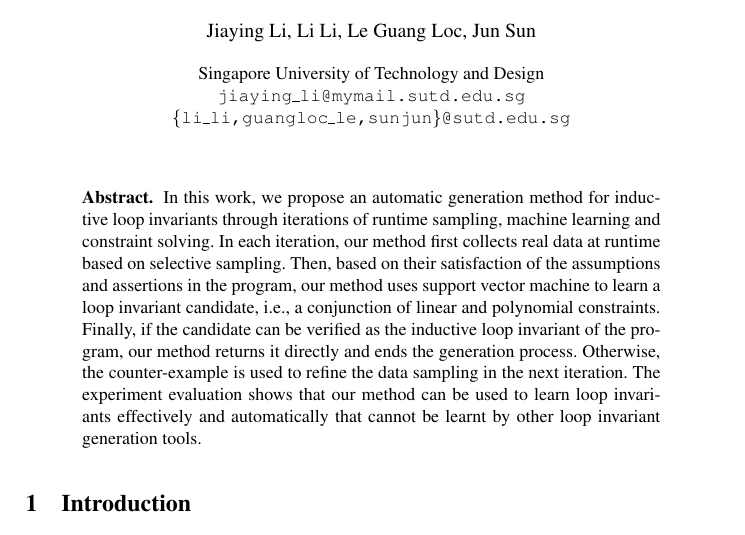
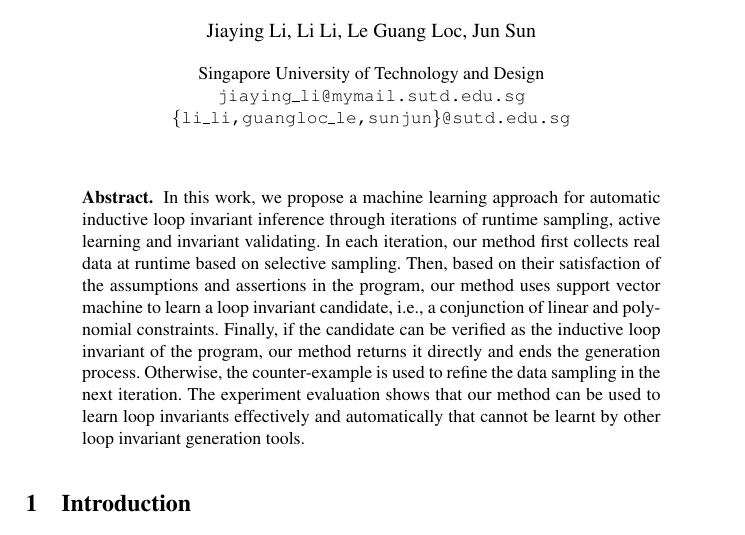
Before and after one commit to IIFrm/Invariant-Generation, a LaTeX paper (paper.tex): part of page 1 of 8, cut so that both start at the same text. Compiled offline with pdfLaTeX.

```diff
--- a/paper.tex
+++ b/paper.tex
@@ -19,8 +19,8 @@
 \maketitle
 
 \begin{abstract}
-    In this work, we propose an automatic generation method for inductive loop invariants
-    through iterations of runtime sampling, machine learning and constraint solving.
+    In this work, we propose a machine learning approach for automatic inductive loop invariant inference
+    through iterations of runtime sampling, active learning and invariant validating.
     In each iteration, our method first collects real data at runtime based on selective sampling.
     Then, based on their satisfaction of the assumptions and assertions in the program,
     our method uses support vector machine to learn a loop invariant candidate,
```
Also changed, not shown: 1 other file.
